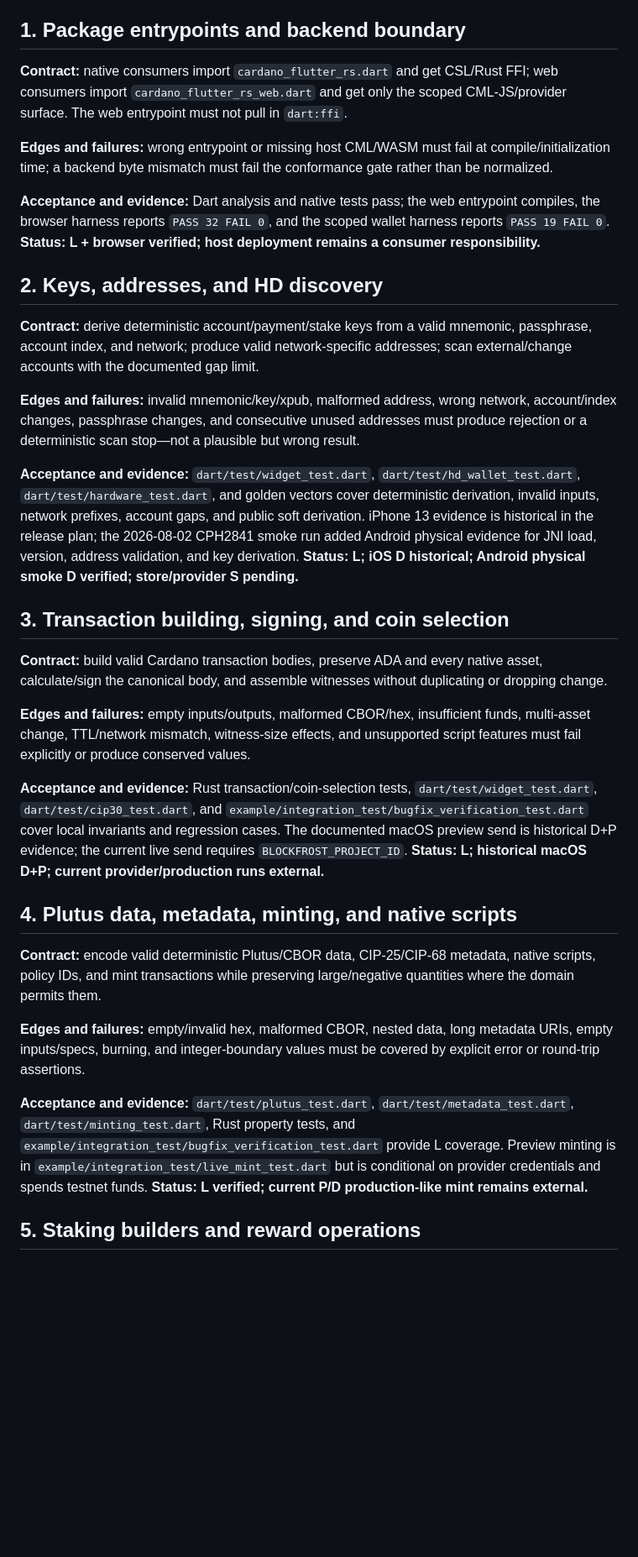
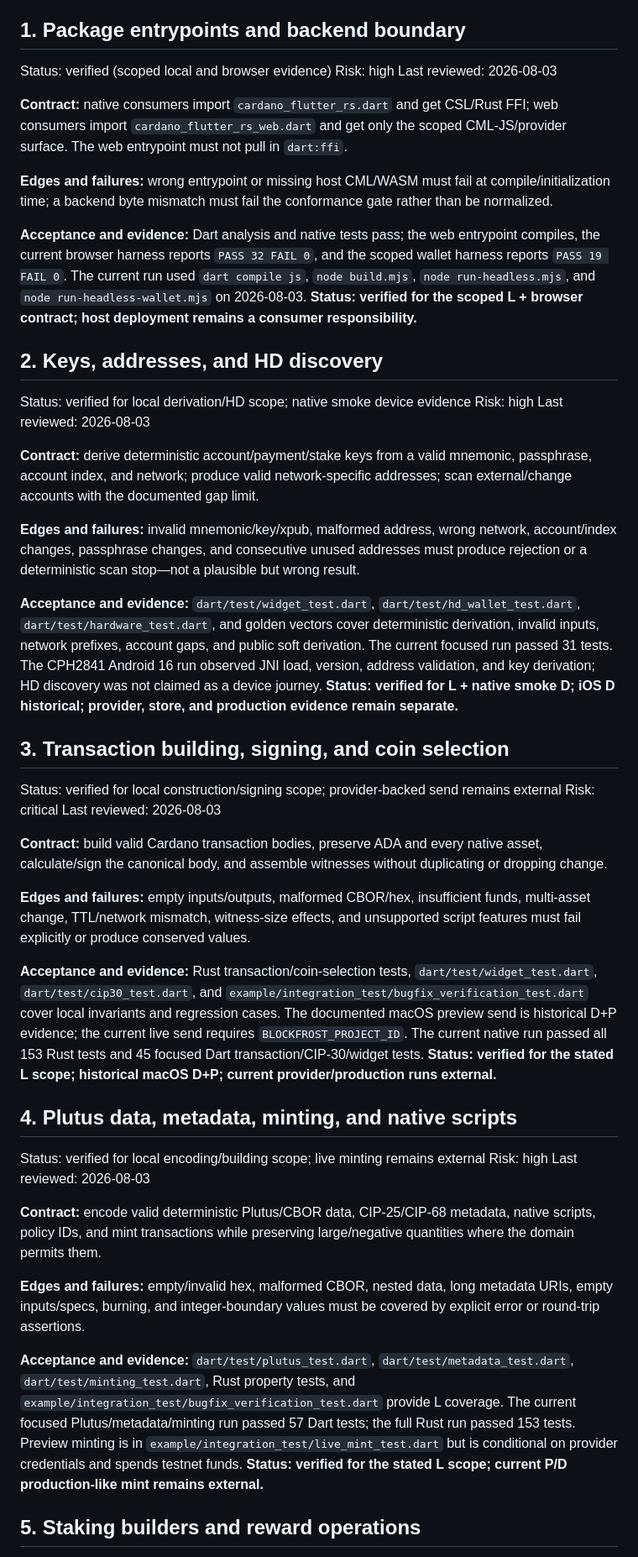
Before and after one commit to pawsitivegames/cardano-flutter-sdk, a Markdown page: docs/FEATURE_VERIFICATION_LEDGER.md, the part around one of its changes. Shown at 84% size. Rendered like a GitHub page; blank space fills up the shorter version.

```diff
--- a/docs/FEATURE_VERIFICATION_LEDGER.md
+++ b/docs/FEATURE_VERIFICATION_LEDGER.md
@@ -24,6 +24,10 @@ keys remain with the wallet, and signing is an explicit request.
 
 ## 1. Package entrypoints and backend boundary
 
+Status: verified (scoped local and browser evidence)
+Risk: high
+Last reviewed: 2026-08-03
+
 **Contract:** native consumers import `cardano_flutter_rs.dart` and get CSL/Rust
 FFI; web consumers import `cardano_flutter_rs_web.dart` and get only the scoped
 CML-JS/provider surface. The web entrypoint must not pull in `dart:ffi`.
@@ -33,11 +37,17 @@ compile/initialization time; a backend byte mismatch must fail the conformance
 gate rather than be normalized.
 
 **Acceptance and evidence:** Dart analysis and native tests pass; the web
-entrypoint compiles, the browser harness reports `PASS 32 FAIL 0`, and the
-scoped wallet harness reports `PASS 19 FAIL 0`. **Status: L + browser verified;
-host deployment remains a consumer responsibility.**
+entrypoint compiles, the current browser harness reports `PASS 32 FAIL 0`, and
+the scoped wallet harness reports `PASS 19 FAIL 0`. The current run used
+`dart compile js`, `node build.mjs`, `node run-headless.mjs`, and
+`node run-headless-wallet.mjs` on 2026-08-03. **Status: verified for the scoped
+L + browser contract; host deployment remains a consumer responsibility.**
 
 ## 2. Keys, addresses, and HD discovery
+
+Status: verified for local derivation/HD scope; native smoke device evidence
+Risk: high
+Last reviewed: 2026-08-03
 
 **Contract:** derive deterministic account/payment/stake keys from a valid
 mnemonic, passphrase, account index, and network; produce valid network-specific
@@ -51,12 +61,18 @@ but wrong result.
 **Acceptance and evidence:** `dart/test/widget_test.dart`,
 `dart/test/hd_wallet_test.dart`, `dart/test/hardware_test.dart`, and golden
 vectors cover deterministic derivation, invalid inputs, network prefixes,
-account gaps, and public soft derivation. iPhone 13 evidence is historical in
-the release plan; the 2026-08-02 CPH2841 smoke run added Android physical
-evidence for JNI load, version, address validation, and key derivation. **Status:
-L; iOS D historical; Android physical smoke D verified; store/provider S pending.**
+account gaps, and public soft derivation. The current focused run passed 31
+tests. The CPH2841 Android 16 run observed JNI load, version, address
+validation, and key derivation; HD discovery was not claimed as a device
+journey. **Status: verified for L + native smoke D; iOS D historical; provider,
+store, and production evidence remain separate.**
 
 ## 3. Transaction building, signing, and coin selection
+
+Status: verified for local construction/signing scope; provider-backed send
+remains external
+Risk: critical
+Last reviewed: 2026-08-03
 
 **Contract:** build valid Cardano transaction bodies, preserve ADA and every
 native asset, calculate/sign the canonical body, and assemble witnesses without
@@ -70,10 +86,17 @@ unsupported script features must fail explicitly or produce conserved values.
 `dart/test/widget_test.dart`, `dart/test/cip30_test.dart`, and
 `example/integration_test/bugfix_verification_test.dart` cover local invariants
 and regression cases. The documented macOS preview send is historical D+P
-evidence; the current live send requires `BLOCKFROST_PROJECT_ID`. **Status: L;
+evidence; the current live send requires `BLOCKFROST_PROJECT_ID`. The current
+native run passed all 153 Rust tests and 45 focused Dart
+transaction/CIP-30/widget tests. **Status: verified for the stated L scope;
 historical macOS D+P; current provider/production runs external.**
 
 ## 4. Plutus data, metadata, minting, and native scripts
+
+Status: verified for local encoding/building scope; live minting remains
+external
+Risk: high
+Last reviewed: 2026-08-03
 
 **Contract:** encode valid deterministic Plutus/CBOR data, CIP-25/CIP-68
 metadata, native scripts, policy IDs, and mint transactions while preserving
@@ -86,8 +109,10 @@ covered by explicit error or round-trip assertions.
 **Acceptance and evidence:** `dart/test/plutus_test.dart`,
 `dart/test/metadata_test.dart`, `dart/test/minting_test.dart`, Rust property
 tests, and `example/integration_test/bugfix_verification_test.dart` provide L
-coverage. Preview minting is in `example/integration_test/live_mint_test.dart`
-but is conditional on provider credentials and spends testnet funds. **Status:
-L verified; current P/D production-like mint remains external.**
+coverage. The current focused Plutus/metadata/minting run passed 57 Dart tests;
+the full Rust run passed 153 tests. Preview minting is in
+`example/integration_test/live_mint_test.dart` but is conditional on provider
+credentials and spends testnet funds. **Status: verified for the stated L
+scope; current P/D production-like mint remains external.**
 
 ## 5. Staking builders and reward operations
```
Also changed, not shown: other parts of docs/FEATURE_VERIFICATION_LEDGER.md (+83 -29 lines).
